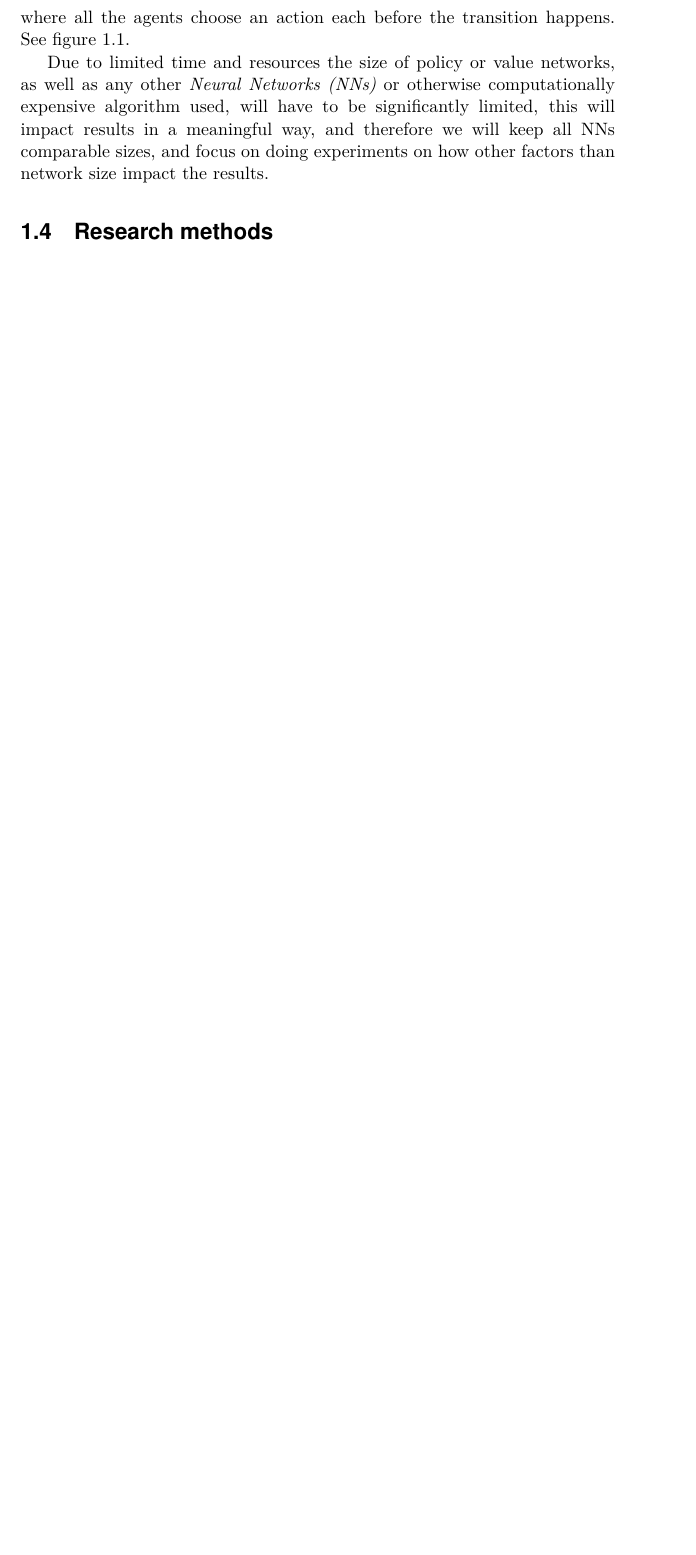
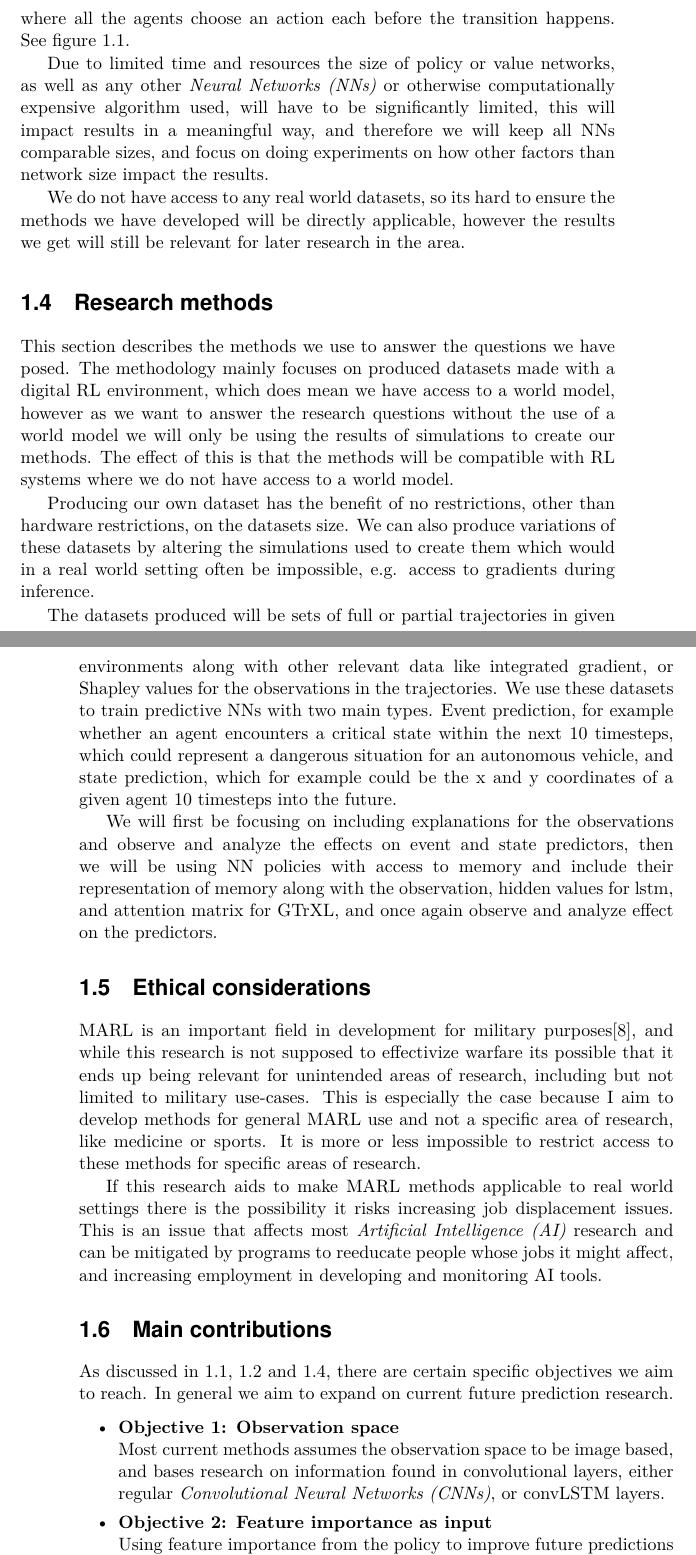
Before and after one commit to Adaha-png/master_thesis, a LaTeX thesis (tex/main.tex): part of page 13 of 40 before the commit and two parts of pages 13 and 14 of 36 after it, the two joined at a grey line, cut so that both start at the same text, the shorter picture padded with empty space. The pictures show the PDF file tex/main.pdf that the author committed with the source.

Commit message:
tex writing

```diff
--- a/tex/main.tex
+++ b/tex/main.tex
@@ -76,6 +81,7 @@ We aim to construct a framework to describe the intent of the agents in the KAZ
 
 Due to limited time and resources the size of policy or value networks, as well as any other \acp{nn} or otherwise computationally expensive algorithm used, will have to be significantly limited, this will impact results in a meaningful way, and therefore we will keep all \acp{nn} comparable sizes, and focus on doing experiments on how other factors than network size impact the results.
 
+We do not have access to any real world datasets, so its hard to ensure the methods we have developed will be directly applicable, however the results we get will still be relevant for later research in the area.
 \begin{figure}
 \begin{center}
 
@@ -111,8 +117,36 @@ Due to limited time and resources the size of policy or value networks, as well
 \end{figure}
 
 \section{Research methods}
+\label{sec:research}
+This section describes the methods we use to answer the questions we have posed. The methodology mainly focuses on produced datasets made with a digital \ac{rl} environment, which does mean we have access to a world model, however as we want to answer the research questions without the use of a world model we will only be using the results of simulations to create our methods. The effect of this is that the methods will be compatible with \ac{rl} systems where we do not have access to a world model.
+
+Producing our own dataset has the benefit of no restrictions, other than hardware restrictions, on the datasets size. We can also produce variations of these datasets by altering the simulations used to create them which would in a real world setting often be impossible, e.g. access to gradients during inference.
+
+The datasets produced will be sets of full or partial trajectories in given environments along with other relevant data like integrated gradient, or Shapley values for the observations in the trajectories. We use these datasets to train predictive \acp{nn} with two main types. Event prediction, for example whether an agent encounters a critical state within the next 10 timesteps, which could represent a dangerous situation for an autonomous vehicle, and state prediction, which for example could be the x and y coordinates of a given agent 10 timesteps into the future.
+
+We will first be focusing on including explanations for the observations and observe and analyze the effects on event and state predictors, then we will be using \ac{nn} policies with access to memory and include their representation of memory along with the observation, hidden values for lstm, and attention matrix for GTrXL, and once again observe and analyze effect on the predictors.
+
 \section{Ethical considerations}
+\ac{marl} is an important field in development for military purposes\cite{military_marl}, and while this research is not supposed to effectivize warfare its possible that it ends up being relevant for unintended areas of research, including but not limited to military use-cases. This is especially the case because I aim to develop methods for general \ac{marl} use and not a specific area of research, like medicine or sports. It is more or less impossible to restrict access to these methods for specific areas of research.
+
+If this research aids to make \ac{marl} methods applicable to real world settings there is the possibility it risks increasing job displacement issues. This is an issue that affects most \ac{ai} research and can be mitigated by programs to reeducate people whose jobs it might affect, and increasing employment in developing and monitoring \ac{ai} tools.
+
+
 \section{Main contributions}
+As discussed in \ref{sec:motivation}, \ref{sec:problem} and \ref{sec:research}, there are certain specific objectives we aim to reach. In general we aim to expand on current future prediction research.
+
+\begin{itemize}
+
+    \item \textbf{Objective 1: Observation space}\\
+        Most current methods assumes the observation space to be image based, and bases research on information found in convolutional layers, either regular \acp{cnn}, or convLSTM layers.
+    \item \textbf{Objective 2: Feature importance as input}\\
+        Using feature importance from the policy to improve future predictions is a novel idea, and has potential to improve future predictions by a significant margin.
+
+    \item \textbf{Objective 3: Memory as input}\\
+        Earlier research has found that including hidden states from the \ac{drc} architecture had a significant effect on accuracy when predicting future states and events. We aim to expand on this and use hidden states from \acp{lstm} layers and observe the effect and analyze how it differs from using the ConvLSTM hidden values, as well as including attention from the GTrXL architecture.
+
+\end{itemize}
+
 \section{Thesis outline}
 This thesis will be structured as follows:
 \begin{itemize}
```
Also changed, not shown: tex/ref.bib (+8 -0 lines), tex/images/action_pred_model_eval.pdf (deleted), tex/images/best_counterfactuals.pdf (deleted), tex/images/best_counterfactuals.png (deleted), tex/images/best_counterfactuals_with_model.pdf (deleted), tex/images/cat.png (added), tex/images/shap_plot_surrogate.pdf (deleted), tex/images/spread_one-hot_x_shap.pdf (deleted), tex/images/spread_one-hot_y_shap.pdf (deleted), tex/images/spread_policy_move_up_shap.pdf (deleted), tex/main.pdf, tex/main.tex (23 more changed lines), 1 other file.
